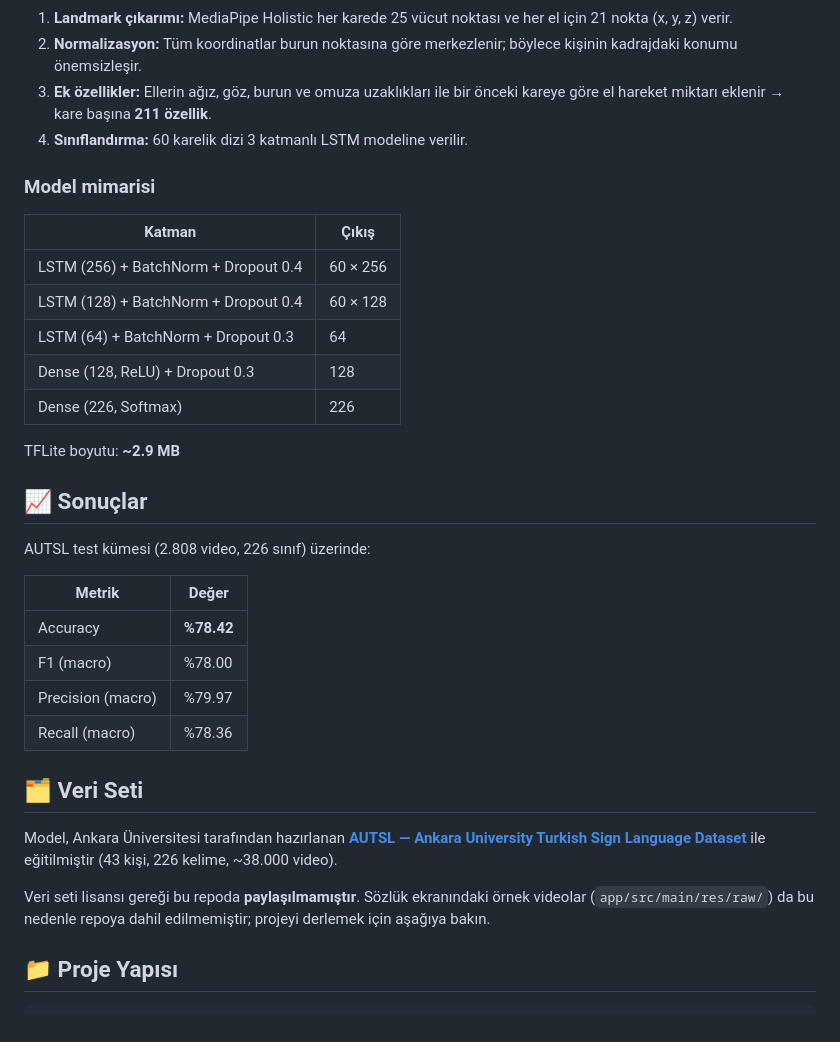
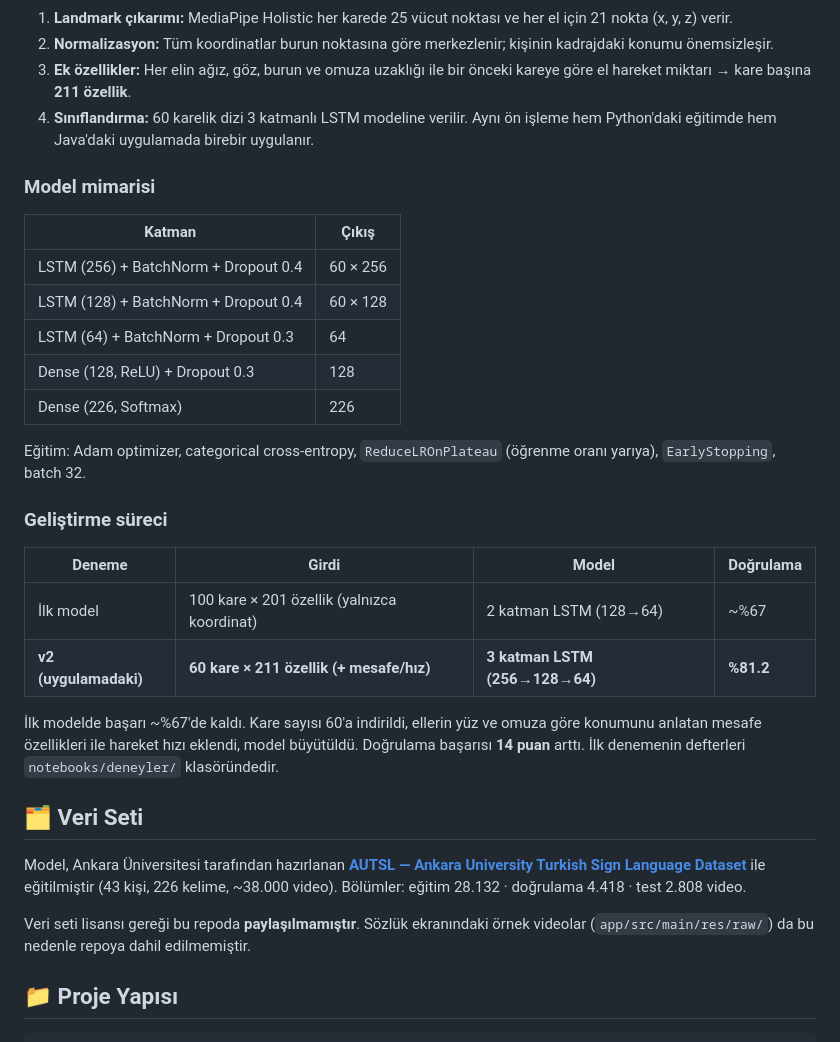
Before and after one commit to BaranDemirer/turk-isaret-dili-tanima, a Markdown page: README.md, the part around one of its changes. Drawn GitHub-style.

````diff
--- a/README.md
+++ b/README.md
@@ -28,9 +61,9 @@ Kamera ──► MediaPipe Holistic ──► Özellik çıkarımı ──► LS
 ```
 
 1. **Landmark çıkarımı:** MediaPipe Holistic her karede 25 vücut noktası ve her el için 21 nokta (x, y, z) verir.
-2. **Normalizasyon:** Tüm koordinatlar burun noktasına göre merkezlenir; böylece kişinin kadrajdaki konumu önemsizleşir.
-3. **Ek özellikler:** Ellerin ağız, göz, burun ve omuza uzaklıkları ile bir önceki kareye göre el hareket miktarı eklenir → kare başına **211 özellik**.
-4. **Sınıflandırma:** 60 karelik dizi 3 katmanlı LSTM modeline verilir.
+2. **Normalizasyon:** Tüm koordinatlar burun noktasına göre merkezlenir; kişinin kadrajdaki konumu önemsizleşir.
+3. **Ek özellikler:** Her elin ağız, göz, burun ve omuza uzaklığı ile bir önceki kareye göre el hareket miktarı → kare başına **211 özellik**.
+4. **Sınıflandırma:** 60 karelik dizi 3 katmanlı LSTM modeline verilir. Aynı ön işleme hem Python'daki eğitimde hem Java'daki uygulamada birebir uygulanır.
 
 ### Model mimarisi
 | Katman | Çıkış |
@@ -41,22 +74,20 @@ Kamera ──► MediaPipe Holistic ──► Özellik çıkarımı ──► LS
 | Dense (128, ReLU) + Dropout 0.3 | 128 |
 | Dense (226, Softmax) | 226 |
 
-TFLite boyutu: **~2.9 MB**
+Eğitim: Adam optimizer, categorical cross-entropy, `ReduceLROnPlateau` (öğrenme oranı yarıya), `EarlyStopping`, batch 32.
 
-## 📈 Sonuçlar
-AUTSL test kümesi (2.808 video, 226 sınıf) üzerinde:
+### Geliştirme süreci
+| Deneme | Girdi | Model | Doğrulama |
+|---|---|---|---|
+| İlk model | 100 kare × 201 özellik (yalnızca koordinat) | 2 katman LSTM (128→64) | ~%67 |
+| **v2 (uygulamadaki)** | **60 kare × 211 özellik (+ mesafe/hız)** | **3 katman LSTM (256→128→64)** | **%81.2** |
 
-| Metrik | Değer |
-|---|---|
-| Accuracy | **%78.42** |
-| F1 (macro) | %78.00 |
-| Precision (macro) | %79.97 |
-| Recall (macro) | %78.36 |
+İlk modelde başarı ~%67'de kaldı. Kare sayısı 60'a indirildi, ellerin yüz ve omuza göre konumunu anlatan mesafe özellikleri ile hareket hızı eklendi, model büyütüldü. Doğrulama başarısı **14 puan** arttı. İlk denemenin defterleri `notebooks/deneyler/` klasöründedir.
 
 ## 🗂️ Veri Seti
-Model, Ankara Üniversitesi tarafından hazırlanan **[AUTSL — Ankara University Turkish Sign Language Dataset](https://cvml.ankara.edu.tr/datasets/)** ile eğitilmiştir (43 kişi, 226 kelime, ~38.000 video).
+Model, Ankara Üniversitesi tarafından hazırlanan **[AUTSL — Ankara University Turkish Sign Language Dataset](https://cvml.ankara.edu.tr/datasets/)** ile eğitilmiştir (43 kişi, 226 kelime, ~38.000 video). Bölümler: eğitim 28.132 · doğrulama 4.418 · test 2.808 video.
 
-Veri seti lisansı gereği bu repoda **paylaşılmamıştır**. Sözlük ekranındaki örnek videolar (`app/src/main/res/raw/`) da bu nedenle repoya dahil edilmemiştir; projeyi derlemek için aşağıya bakın.
+Veri seti lisansı gereği bu repoda **paylaşılmamıştır**. Sözlük ekranındaki örnek videolar (`app/src/main/res/raw/`) da bu nedenle repoya dahil edilmemiştir.
 
 ## 📁 Proje Yapısı
 ```
````
Also changed, not shown: other parts of README.md (+60 -10 lines), README.en.md (added, +128 -0 lines), docs/images/egitim_grafigi_dark.png (added), docs/images/egitim_grafigi_light.png (added), 1 other file.
